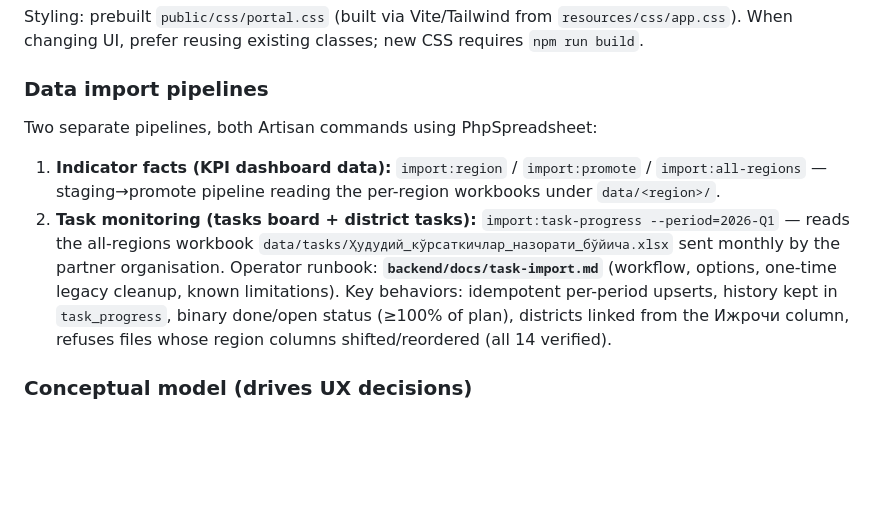
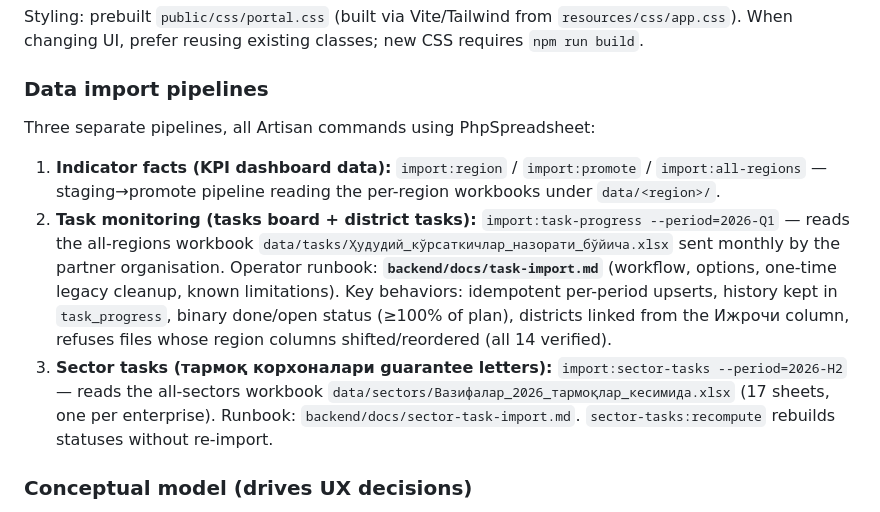
Before and after one commit to nozimmjon/hududlar-monitoringi-portali, a Markdown page: CLAUDE.md, the part around the change. Rendered like a GitHub page; blank space fills up the shorter version.

Commit message:
docs(sectors): import runbook + CLAUDE.md pipeline entry
Co-Authored-By: Claude Fable 5 <noreply@anthropic.com>
Claude-Session: https://claude.ai/code/session_01B5MY2EP9WgeuEj6wUD8ywr

```diff
--- a/CLAUDE.md
+++ b/CLAUDE.md
@@ -57,10 +57,11 @@ Styling: prebuilt `public/css/portal.css` (built via Vite/Tailwind from `resourc
 
 ### Data import pipelines
 
-Two separate pipelines, both Artisan commands using PhpSpreadsheet:
+Three separate pipelines, all Artisan commands using PhpSpreadsheet:
 
 1. **Indicator facts (KPI dashboard data):** `import:region` / `import:promote` / `import:all-regions` — staging→promote pipeline reading the per-region workbooks under `data/<region>/`.
 2. **Task monitoring (tasks board + district tasks):** `import:task-progress --period=2026-Q1` — reads the all-regions workbook `data/tasks/Ҳудудий_кўрсаткичлар_назорати_бўйича.xlsx` sent monthly by the partner organisation. Operator runbook: **`backend/docs/task-import.md`** (workflow, options, one-time legacy cleanup, known limitations). Key behaviors: idempotent per-period upserts, history kept in `task_progress`, binary done/open status (≥100% of plan), districts linked from the Ижрочи column, refuses files whose region columns shifted/reordered (all 14 verified).
+3. **Sector tasks (тармоқ корхоналари guarantee letters):** `import:sector-tasks --period=2026-H2` — reads the all-sectors workbook `data/sectors/Вазифалар_2026_тармоқлар_кесимида.xlsx` (17 sheets, one per enterprise). Runbook: `backend/docs/sector-task-import.md`. `sector-tasks:recompute` rebuilds statuses without re-import.
 
 ### Conceptual model (drives UX decisions)
 
```
Also changed, not shown: backend/docs/sector-task-import.md (added, +153 -0 lines).
